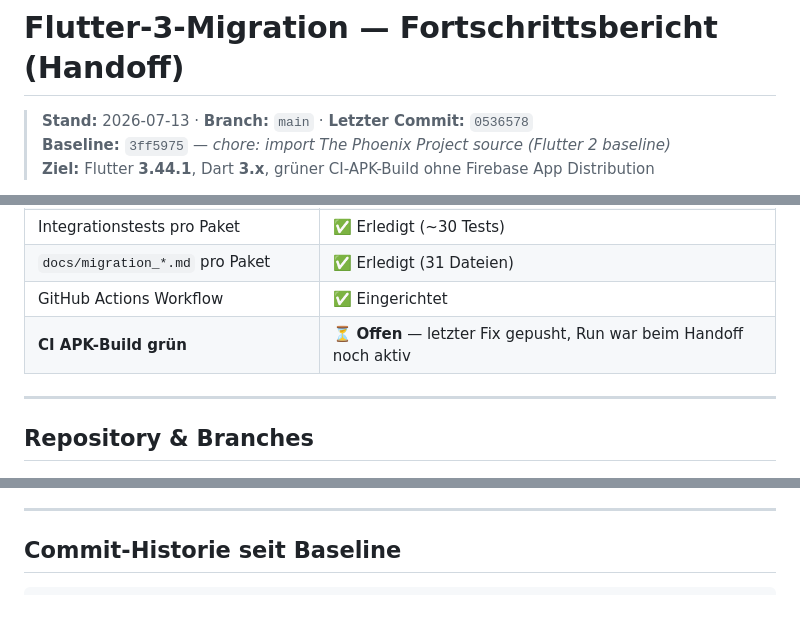
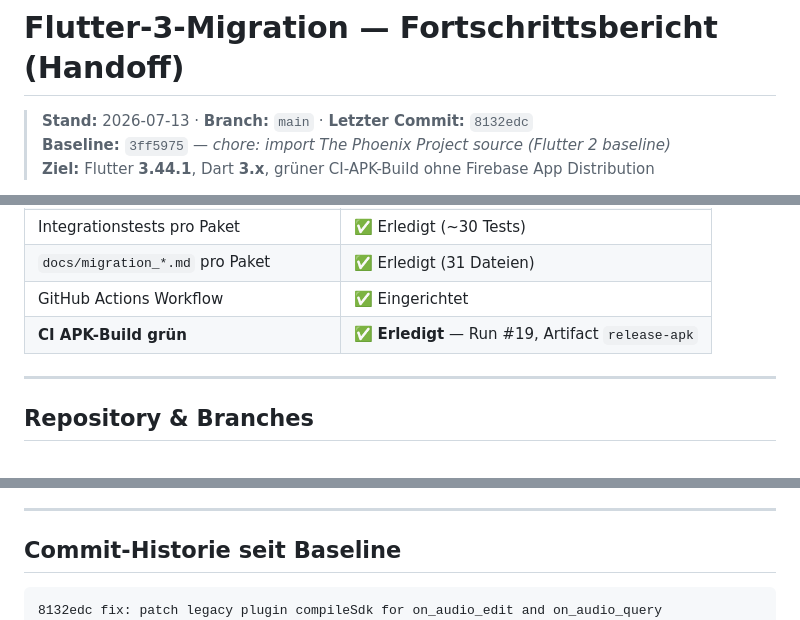
Before and after one commit to CloudRunnas/awaken, a Markdown page: docs/migration_status.md, 3 parts joined by grey strips. GitHub-like rendering.

````diff
--- a/docs/migration_status.md
+++ b/docs/migration_status.md
@@ -1,6 +1,6 @@
 # Flutter-3-Migration — Fortschrittsbericht (Handoff)
 
-> **Stand:** 2026-07-13 · **Branch:** `main` · **Letzter Commit:** `0536578`
+> **Stand:** 2026-07-13 · **Branch:** `main` · **Letzter Commit:** `8132edc`
 > **Baseline:** `3ff5975` — *chore: import The Phoenix Project source (Flutter 2 baseline)*
 > **Ziel:** Flutter **3.44.1**, Dart **3.x**, grüner CI-APK-Build ohne Firebase App Distribution
 
@@ -19,7 +19,7 @@ Dieses Dokument fasst den aktuellen Migrationsstand zusammen, damit die Arbeit s
 | Integrationstests pro Paket | ✅ Erledigt (~30 Tests) |
 | `docs/migration_*.md` pro Paket | ✅ Erledigt (31 Dateien) |
 | GitHub Actions Workflow | ✅ Eingerichtet |
-| **CI APK-Build grün** | ⏳ **Offen** — letzter Fix gepusht, Run war beim Handoff noch aktiv |
+| **CI APK-Build grün** | ✅ **Erledigt** — Run #19, Artifact `release-apk` |
 
 ---
 
@@ -197,6 +197,7 @@ flutter analyze --no-fatal-infos --no-fatal-warnings
 ## Commit-Historie seit Baseline
 
 ```
+8132edc fix: patch legacy plugin compileSdk for on_audio_edit and on_audio_query
 0536578 fix: patch flutter_displaymode compileSdk to 34 in CI
 6c1d7e3 fix: raise legacy plugin compileSdk and disable release R8 minify
 6b7fef3 fix: patch on_audio_edit Kotlin sources in CI for AGP 9 builds
````
Also changed, not shown: other parts of docs/migration_status.md (+13 -12 lines), .cursor/plans/flutter_3_migration_awaken_169f0d1e.plan.md (+3 -3 lines).
